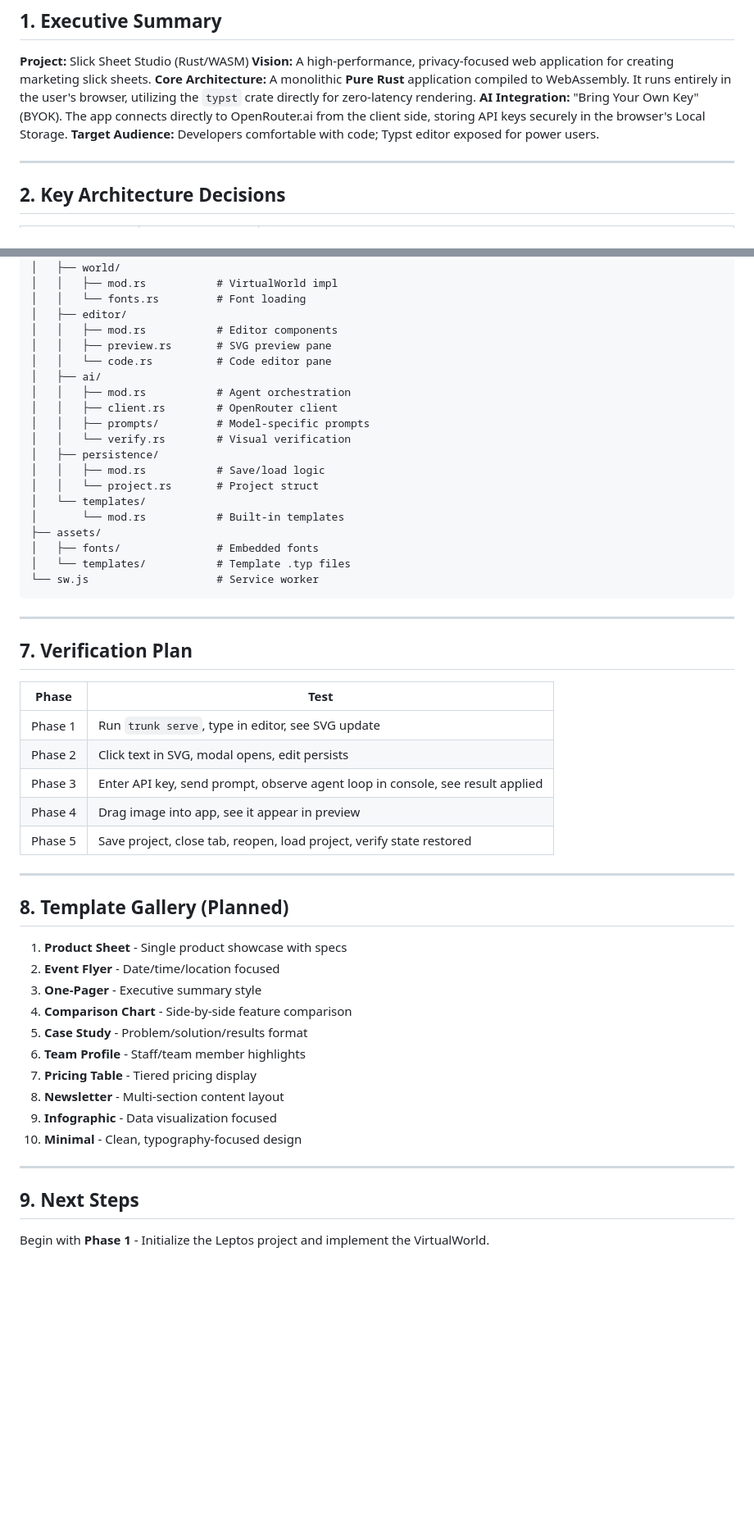
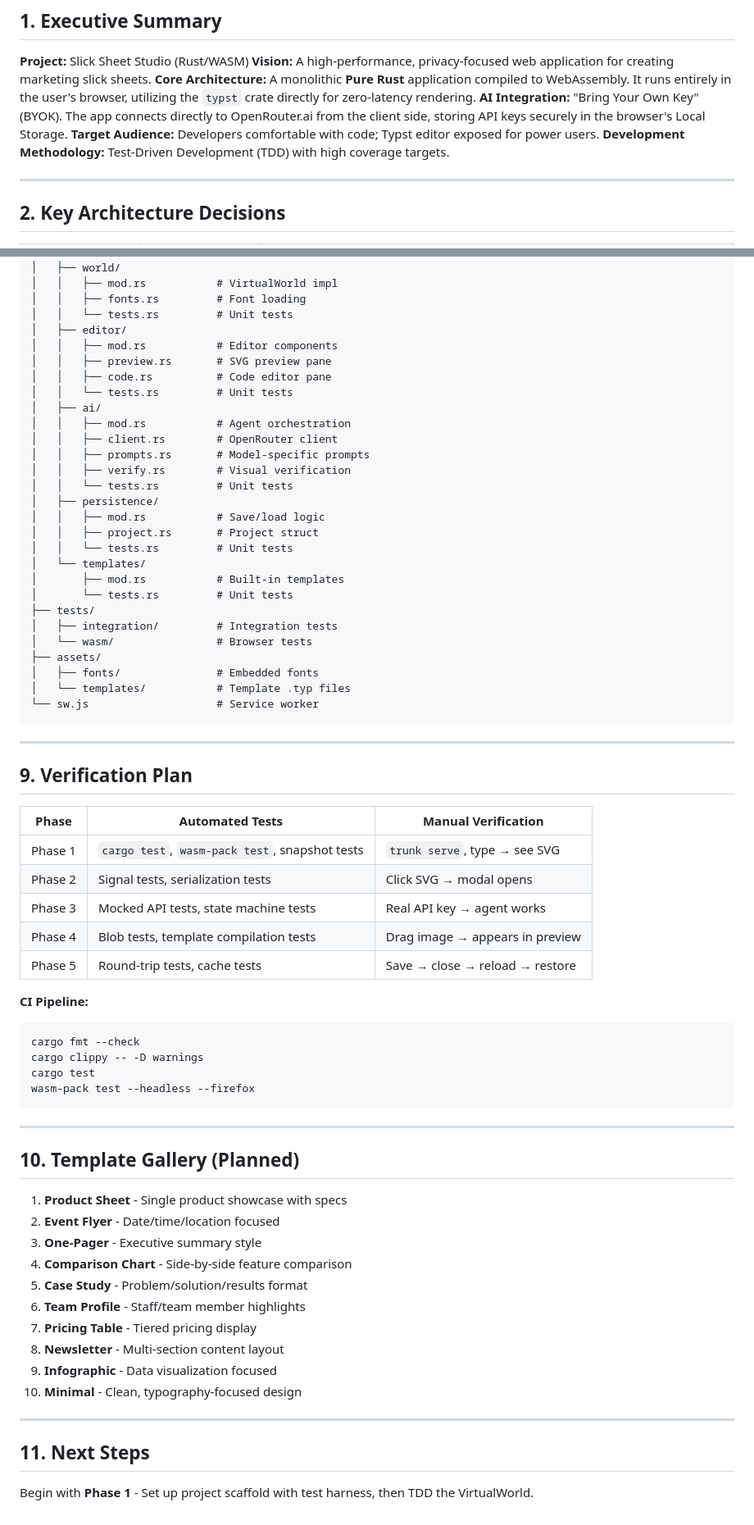
Before and after one commit to tapania/slick_sheet_studio, a Markdown page: plans/HLPP.md, 2 parts joined by grey strips. Shown at 82% size. Rendered like a GitHub page; blank space fills up the shorter version.

````diff
--- a/plans/HLPP.md
+++ b/plans/HLPP.md
@@ -6,6 +6,7 @@
 **Core Architecture:** A monolithic **Pure Rust** application compiled to WebAssembly. It runs entirely in the user's browser, utilizing the `typst` crate directly for zero-latency rendering.
 **AI Integration:** "Bring Your Own Key" (BYOK). The app connects directly to OpenRouter.ai from the client side, storing API keys securely in the browser's Local Storage.
 **Target Audience:** Developers comfortable with code; Typst editor exposed for power users.
+**Development Methodology:** Test-Driven Development (TDD) with high coverage targets.
 
 ---
 
@@ -136,21 +276,29 @@ slick_sheet_studio/
 │   ├── app.rs               # Root component
 │   ├── world/
 │   │   ├── mod.rs           # VirtualWorld impl
-│   │   └── fonts.rs         # Font loading
+│   │   ├── fonts.rs         # Font loading
+│   │   └── tests.rs         # Unit tests
 │   ├── editor/
 │   │   ├── mod.rs           # Editor components
 │   │   ├── preview.rs       # SVG preview pane
-│   │   └── code.rs          # Code editor pane
+│   │   ├── code.rs          # Code editor pane
+│   │   └── tests.rs         # Unit tests
 │   ├── ai/
 │   │   ├── mod.rs           # Agent orchestration
 │   │   ├── client.rs        # OpenRouter client
-│   │   ├── prompts/         # Model-specific prompts
-│   │   └── verify.rs        # Visual verification
+│   │   ├── prompts.rs       # Model-specific prompts
+│   │   ├── verify.rs        # Visual verification
+│   │   └── tests.rs         # Unit tests
 │   ├── persistence/
 │   │   ├── mod.rs           # Save/load logic
-│   │   └── project.rs       # Project struct
+│   │   ├── project.rs       # Project struct
+│   │   └── tests.rs         # Unit tests
 │   └── templates/
-│       └── mod.rs           # Built-in templates
+│       ├── mod.rs           # Built-in templates
+│       └── tests.rs         # Unit tests
+├── tests/
+│   ├── integration/         # Integration tests
+│   └── wasm/                # Browser tests
 ├── assets/
 │   ├── fonts/               # Embedded fonts
 │   └── templates/           # Template .typ files
@@ -159,19 +307,27 @@ slick_sheet_studio/
 
 ---
 
-## 7. Verification Plan
+## 9. Verification Plan
 
-| Phase | Test |
-|-------|------|
-| Phase 1 | Run `trunk serve`, type in editor, see SVG update |
-| Phase 2 | Click text in SVG, modal opens, edit persists |
-| Phase 3 | Enter API key, send prompt, observe agent loop in console, see result applied |
-| Phase 4 | Drag image into app, see it appear in preview |
-| Phase 5 | Save project, close tab, reopen, load project, verify state restored |
+| Phase | Automated Tests | Manual Verification |
+|-------|-----------------|---------------------|
+| Phase 1 | `cargo test`, `wasm-pack test`, snapshot tests | `trunk serve`, type → see SVG |
+| Phase 2 | Signal tests, serialization tests | Click SVG → modal opens |
+| Phase 3 | Mocked API tests, state machine tests | Real API key → agent works |
+| Phase 4 | Blob tests, template compilation tests | Drag image → appears in preview |
+| Phase 5 | Round-trip tests, cache tests | Save → close → reload → restore |
+
+**CI Pipeline:**
+```
+cargo fmt --check
+cargo clippy -- -D warnings
+cargo test
+wasm-pack test --headless --firefox
+```
 
 ---
 
-## 8. Template Gallery (Planned)
+## 10. Template Gallery (Planned)
 
 1. **Product Sheet** - Single product showcase with specs
 2. **Event Flyer** - Date/time/location focused
@@ -186,5 +342,5 @@ slick_sheet_studio/
 
 ---
 
-## 9. Next Steps
-Begin with **Phase 1** - Initialize the Leptos project and implement the VirtualWorld.
+## 11. Next Steps
+Begin with **Phase 1** - Set up project scaffold with test harness, then TDD the VirtualWorld.
````
Also changed, not shown: other parts of plans/HLPP.md (+175 -36 lines), CLAUDE.md (added, +50 -0 lines).
